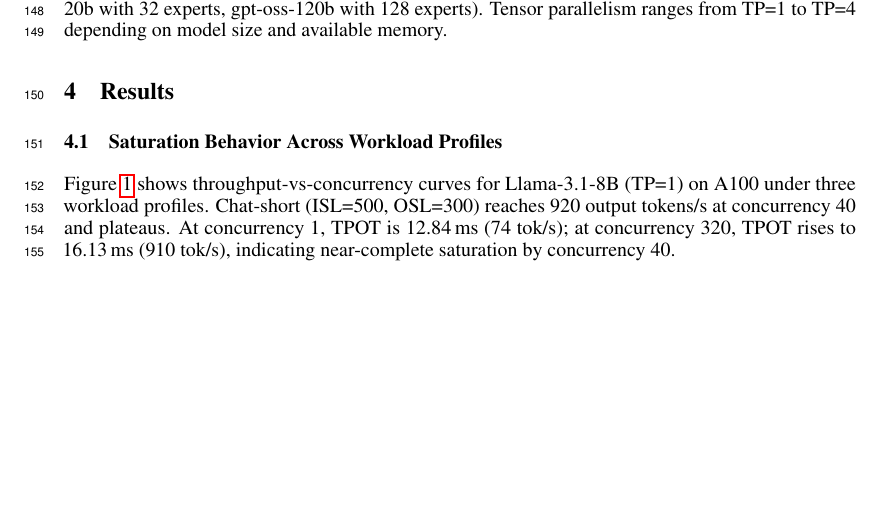
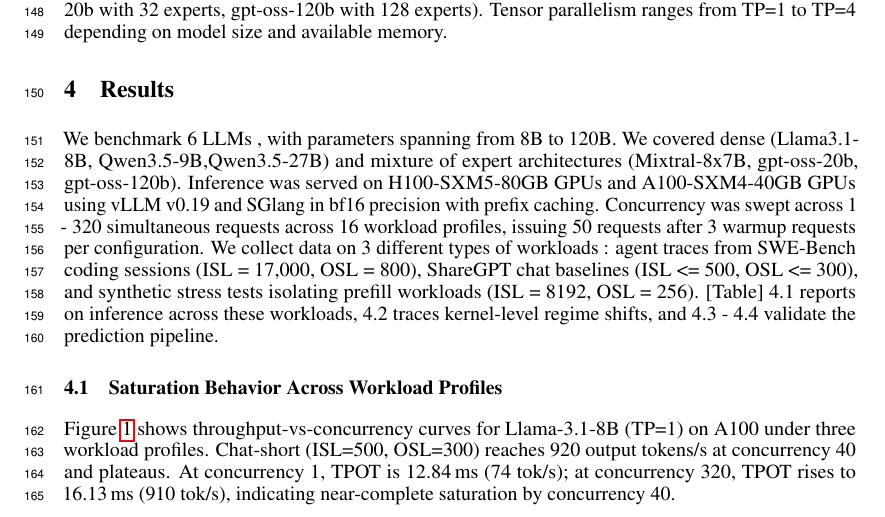
Before and after one commit to booth-algo/agentic-serve, a LaTeX paper (neurips_2026.tex, which reads text/evaluation.tex): part of page 5 of 10, cut so that both start at the same text, the shorter picture padded with empty space. Compiled offline with pdfLaTeX.

Commit message:
Update on Overleaf.

```diff
--- a/text/evaluation.tex
+++ b/text/evaluation.tex
@@ -1,5 +1,7 @@
 \section{Results}
 \label{sec:results}
+We benchmark 6 LLMs , with parameters spanning from 8B to 120B. We covered dense (Llama3.1-8B, Qwen3.5-9B,Qwen3.5-27B) and mixture of expert architectures (Mixtral-8x7B, gpt-oss-20b, gpt-oss-120b). Inference was served on H100-SXM5-80GB GPUs and A100-SXM4-40GB GPUs using vLLM v0.19 and SGlang in bf16 precision with prefix caching. Concurrency was swept across 1 - 320 simultaneous requests across 16 workload profiles, issuing 50 requests after 3 warmup requests per configuration. We collect data on 3 different types of workloads : agent traces from SWE-Bench coding sessions (ISL = 17,000, OSL = 800), ShareGPT chat baselines (ISL <= 500, OSL <= 300), and synthetic stress tests isolating prefill workloads (ISL = 8192, OSL = 256). [Table] 4.1 reports on inference across these workloads, 4.2 traces kernel-level regime shifts, and 4.3 - 4.4 validate the prediction pipeline.
+
 
 \subsection{Saturation Behavior Across Workload Profiles}
 \label{sec:workload_gap}
```
